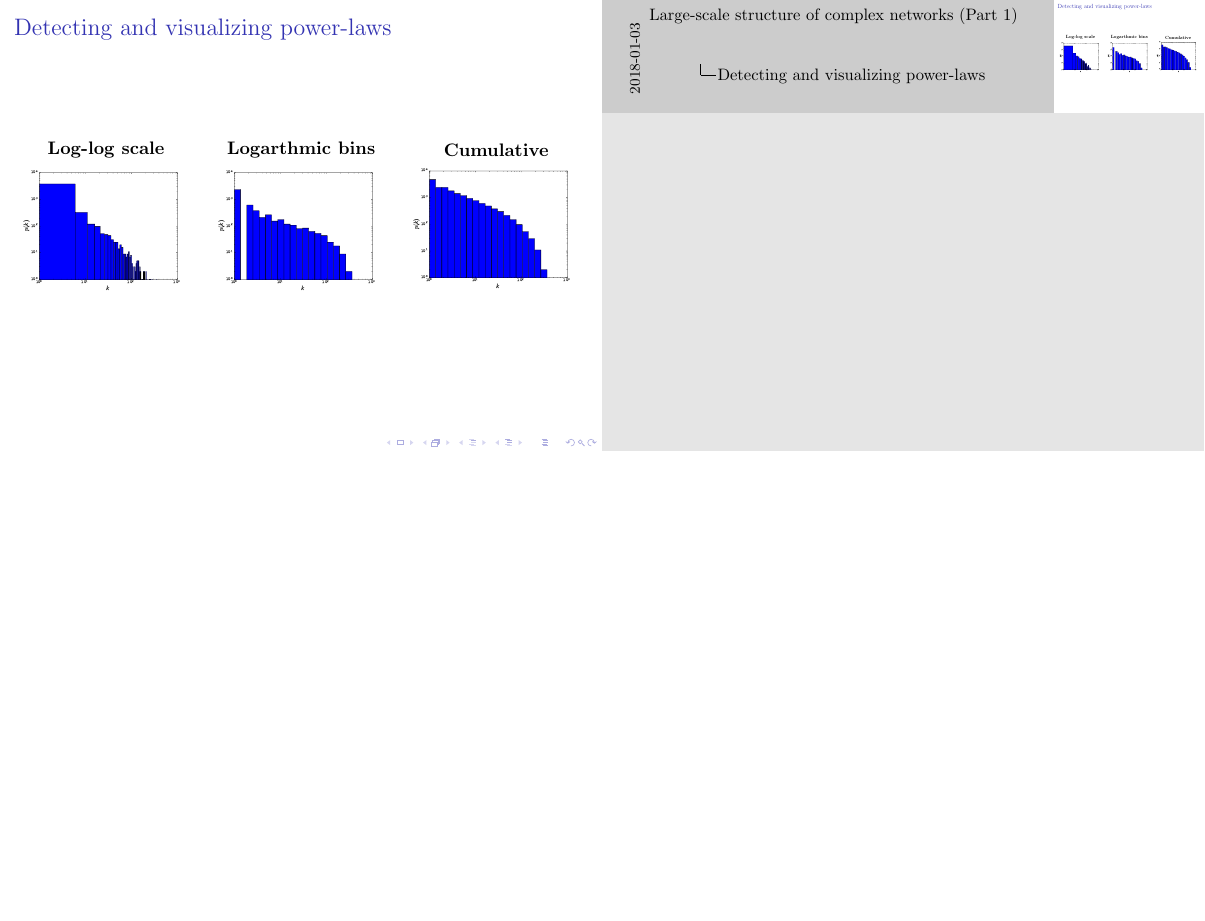
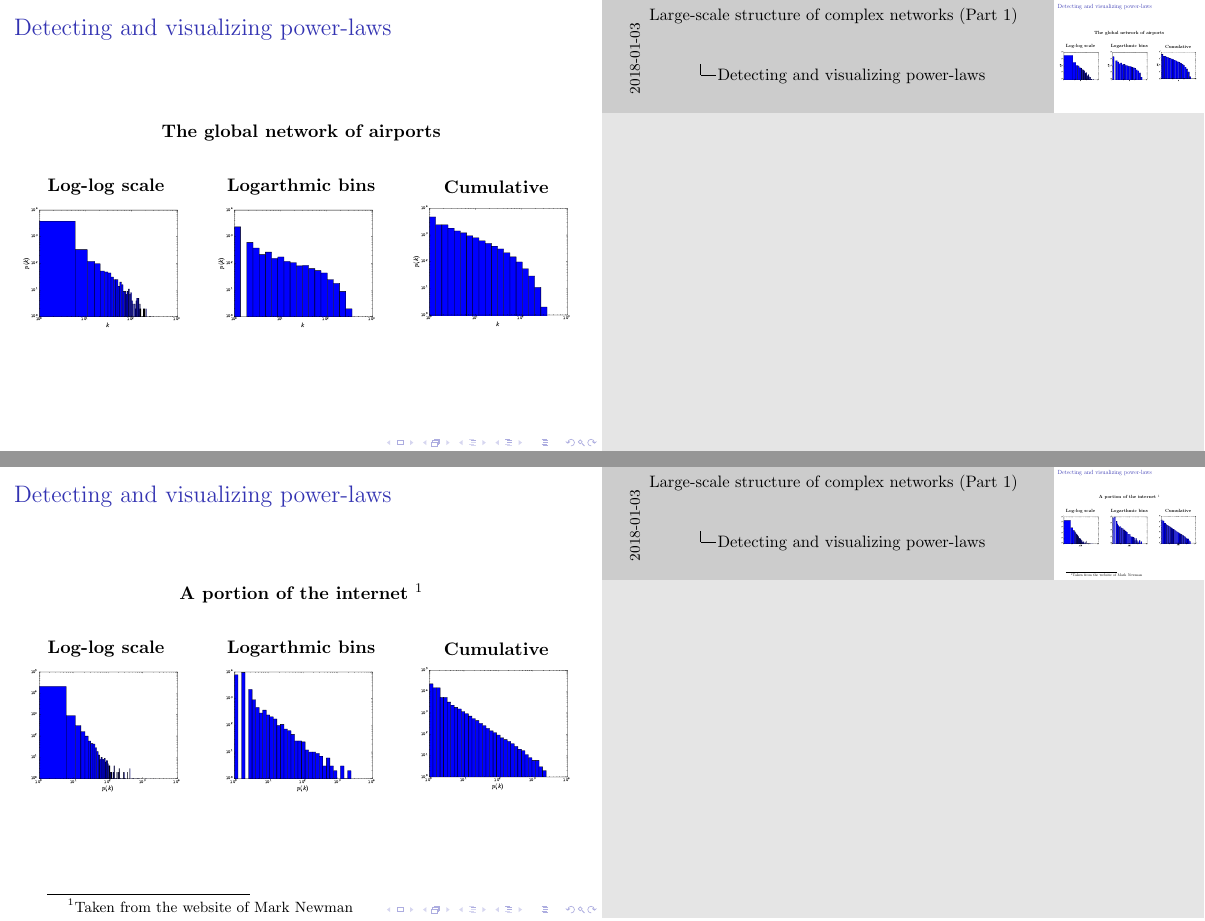
Before and after one commit to snehalshekatkar/SERC_school_SPPU, LaTeX slides (Lecture1/lecture1.tex): page 22 of 54 before the commit and pages 23 and 24 of 56 after it, the two joined at a grey line, the shorter picture padded with empty space. Compiled offline with pdfLaTeX.

Commit message:
From CMS 3rdJan2018

```diff
--- a/Lecture1/lecture1.tex
+++ b/Lecture1/lecture1.tex
@@ -2,6 +2,7 @@
 \graphicspath{{Figures/}}
 
 \usepackage{amsmath, amssymb, graphicx, float}
+\usepackage{ragged2e}
 
 %\usepackage{AnnArbor}
 %\usetheme{Berkeley}
@@ -321,0 +325 @@ $$A_{ij} = \begin{cases}1 &\quad \text{if the nodes $i$ and $j$ are connected}\\
+    \frametitle{Detecting and visualizing power-laws}
@@ -322,6 +337,10 @@ $$A_{ij} = \begin{cases}1 &\quad \text{if the nodes $i$ and $j$ are connected}\\
 %--------------------------------------
 \begin{frame}
     \frametitle{Detecting and visualizing power-laws}
+    \centering
+    {\bf The global network of airports}
+
+    \vspace{2em}
     \begin{columns}
     \column{0.35\linewidth}
         \centering
@@ -340,4 +359,27 @@ $$A_{ij} = \begin{cases}1 &\quad \text{if the nodes $i$ and $j$ are connected}\\
 %--------------------------------------
 %--------------------------------------
 \begin{frame}
+    \frametitle{Detecting and visualizing power-laws}
+    \centering
+    {\bf A portion of the internet \footnote{Taken from the website of Mark Newman}}
+
+    \vspace{2em}
+    \begin{columns}
+    \column{0.35\linewidth}
+        \centering
+        {\bf Log-log scale}
+        \includegraphics[width=\columnwidth]{internet_loglog_hist.pdf}
+    \column{0.35\linewidth}
+        \centering
+        {\bf Logarthmic bins}
+        \includegraphics[width=\columnwidth]{internet_loglog_logbin_hist.pdf}
+    \column{0.35\linewidth}
+        \centering
+        {\bf Cumulative }
+        \includegraphics[width=\columnwidth]{internet_loglog_logbin_cum_hist.pdf}
+    \end{columns}
+\end{frame}
+%--------------------------------------
+%--------------------------------------
+\begin{frame}
     \frametitle{}
@@ -344,3 +387,3 @@ $$A_{ij} = \begin{cases}1 &\quad \text{if the nodes $i$ and $j$ are connected}\\
 
-    Calculation of the scaling exponent
+    \centering
     $$\alpha = 1 + \frac{N}{\left[\sum\limits_i\frac{k_i}{k_{\text{min}}-\frac{1}{2}}\right]}$$
```
Also changed, not shown: Lecture2/lecture2.tex (+9 -1 lines), Lecture1/Figures/lognormal.pdf (added), Lecture2/Figures/dolphins2.pdf, Lecture2/lecture2.pdf, Lecture1/lecture1.tex (18 more changed lines), 9 other files.
